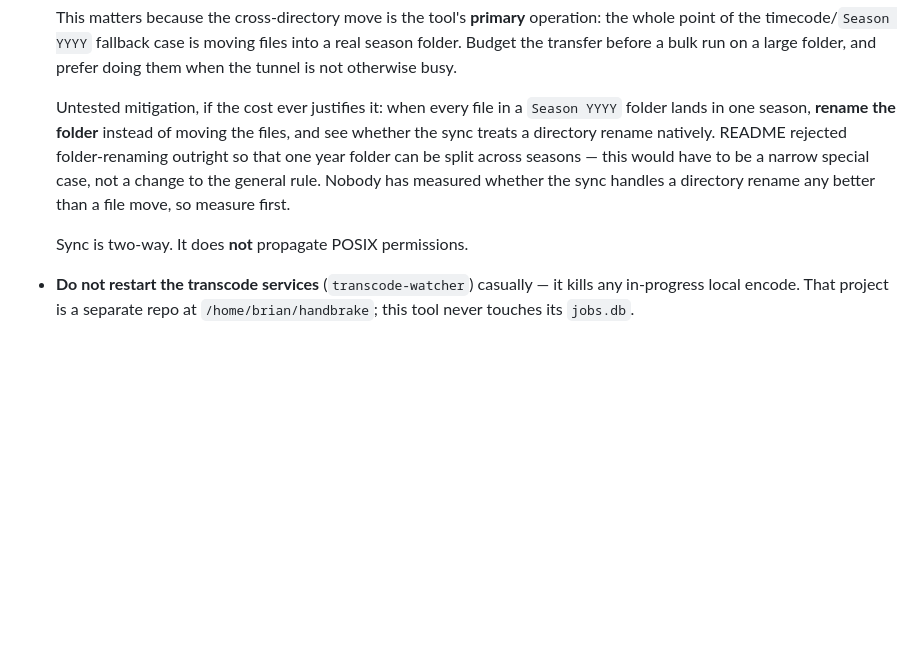
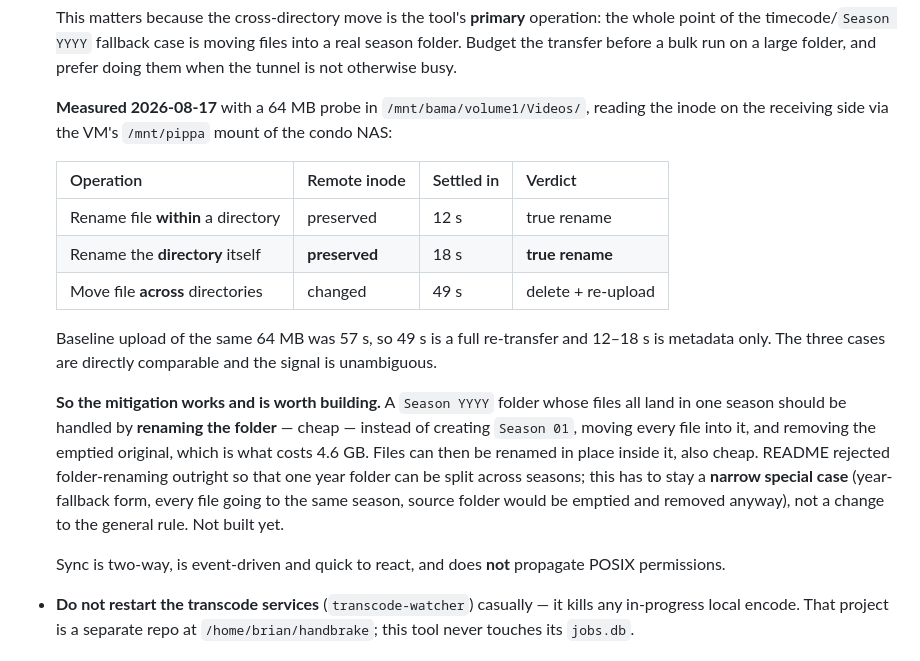
Before and after one commit to byuchino/plex-renamer, a Markdown page: CLAUDE.md, the part around the change. Drawn GitHub-style; blank space fills up the shorter version.

Commit message:
Measure the NAS sync: a directory rename is free, a cross-directory move is not
64 MB probe in the synced Videos share, inode read on the receiving side via
the VM's mount of the condo NAS:

  rename file within a directory   inode preserved   12 s
  rename the directory itself      inode preserved   18 s
  move file across directories     inode changed     49 s

A fresh upload of the same file takes 57 s, so 49 s is a full re-transfer and
12-18 s is metadata only.

So the mitigation is real: a Season YYYY folder whose files all land in one
season should be handled by renaming the folder, not by creating Season 01,
moving every file into it and removing the emptied original. Files can then be
renamed in place inside it. That has to stay a narrow special case of the
move-don't-rename rule, which exists so one year folder can be split across
seasons. Not built.

Co-Authored-By: Claude Opus 5 <noreply@anthropic.com>

```diff
--- a/CLAUDE.md
+++ b/CLAUDE.md
@@ -228,14 +228,30 @@ episode will probably cost its watched flag; that is a known price.
   season folder. Budget the transfer before a bulk run on a large folder, and prefer
   doing them when the tunnel is not otherwise busy.
 
-  Untested mitigation, if the cost ever justifies it: when every file in a `Season YYYY`
-  folder lands in one season, **rename the folder** instead of moving the files, and see
-  whether the sync treats a directory rename natively. README rejected folder-renaming
-  outright so that one year folder can be split across seasons — this would have to be a
-  narrow special case, not a change to the general rule. Nobody has measured whether the
-  sync handles a directory rename any better than a file move, so measure first.
+  **Measured 2026-08-17** with a 64 MB probe in `/mnt/bama/volume1/Videos/`, reading the
+  inode on the receiving side via the VM's `/mnt/pippa` mount of the condo NAS:
 
-  Sync is two-way. It does **not** propagate POSIX permissions.
+  | Operation | Remote inode | Settled in | Verdict |
+  |---|---|---|---|
+  | Rename file **within** a directory | preserved | 12 s | true rename |
+  | Rename the **directory** itself | **preserved** | 18 s | **true rename** |
+  | Move file **across** directories | changed | 49 s | delete + re-upload |
+
+  Baseline upload of the same 64 MB was 57 s, so 49 s is a full re-transfer and 12–18 s
+  is metadata only. The three cases are directly comparable and the signal is
+  unambiguous.
+
+  **So the mitigation works and is worth building.** A `Season YYYY` folder whose files
+  all land in one season should be handled by **renaming the folder** — cheap — instead of
+  creating `Season 01`, moving every file into it, and removing the emptied original,
+  which is what costs 4.6 GB. Files can then be renamed in place inside it, also cheap.
+  README rejected folder-renaming outright so that one year folder can be split across
+  seasons; this has to stay a **narrow special case** (year-fallback form, every file
+  going to the same season, source folder would be emptied and removed anyway), not a
+  change to the general rule. Not built yet.
+
+  Sync is two-way, is event-driven and quick to react, and does **not** propagate POSIX
+  permissions.
 - **Do not restart the transcode services** (`transcode-watcher`) casually — it kills any
   in-progress local encode. That project is a separate repo at `/home/brian/handbrake`;
   this tool never touches its `jobs.db`.
```
Also changed, not shown: README.md (+14 -2 lines).
